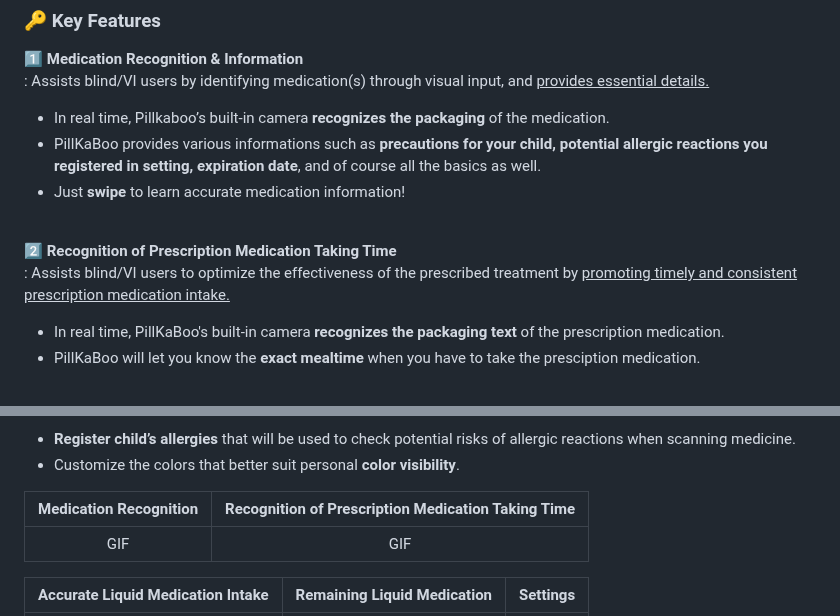
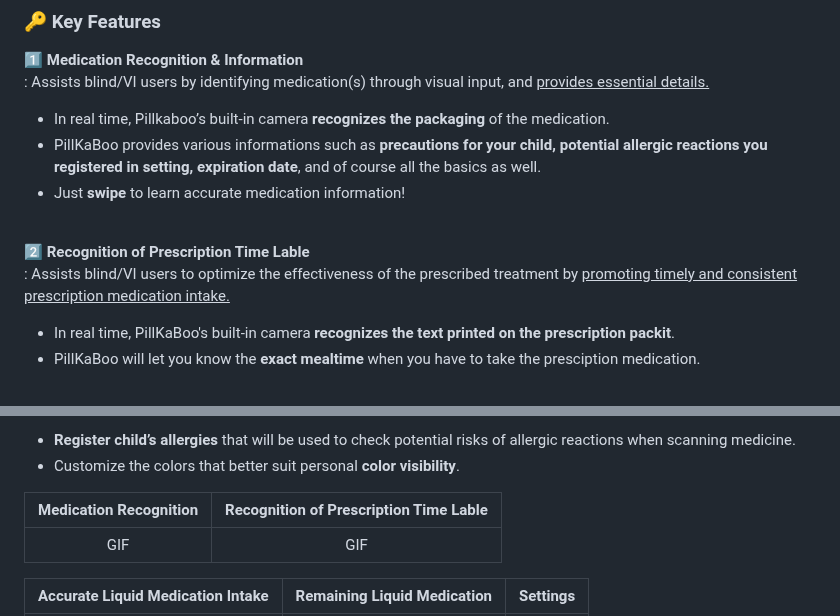
Before and after one commit to becooq81/PillKaBoo-HomePage, a Markdown page: README.md, 2 parts joined by grey strips. Drawn GitHub-style.

```diff
--- a/README.md
+++ b/README.md
@@ -95,10 +95,10 @@ _<p align = "center"> 📢 All features will work appropriately with `Talk Back`
 - Just **swipe** to learn accurate medication information!
 <br><br>
 
-**:two: Recognition of Prescription Medication Taking Time** <br>
+**:two: Recognition of Prescription Time Lable** <br>
 : Assists blind/VI users to optimize the effectiveness of the prescribed treatment by <ins>promoting timely and consistent prescription medication intake.</ins>
 
-- In real time, PillKaBoo's built-in camera **recognizes the packaging text** of the prescription medication.
+- In real time, PillKaBoo's built-in camera **recognizes the text printed on the prescription packit**.
 - PillKaBoo will let you know the **exact mealtime** when you have to take the presciption medication.
 <br><br>
 
@@ -122,7 +122,7 @@ _<p align = "center"> 📢 All features will work appropriately with `Talk Back`
 - **Register child’s allergies** that will be used to check potential risks of allergic reactions when scanning medicine.
 - Customize the colors that better suit personal **color visibility**.
 
-|Medication Recognition|Recognition of Prescription Medication Taking Time|
+|Medication Recognition|Recognition of Prescription Time Lable|
 |:---:|:---:|
 | GIF | GIF |
 
```
